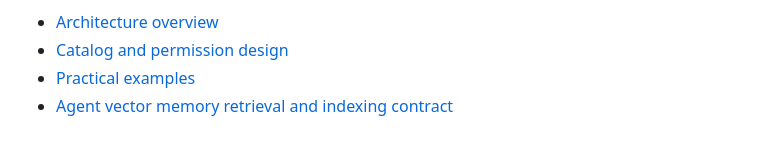
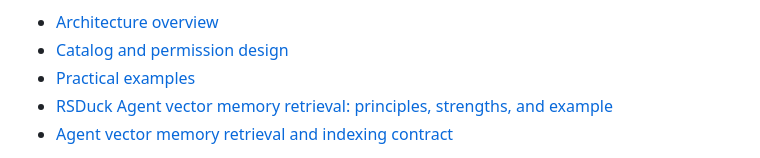
Before and after one commit to dripai/rsduck, a Markdown page: README.md, the part around the change. Rendered like a GitHub page.

Commit message:
docs: add English vector memory overview

```diff
--- a/README.md
+++ b/README.md
@@ -38,6 +38,7 @@ Related documents:
 - [Architecture overview](doc/architecture-overview.en.md)
 - [Catalog and permission design](doc/mysql-compat-auth-catalog-design.en.md)
 - [Practical examples](doc/rsduck-practical-examples.en.md)
+- [RSDuck Agent vector memory retrieval: principles, strengths, and example](doc/rsduck-vector-memory-overview.en.md)
 - [Agent vector memory retrieval and indexing contract](doc/agent-vector-memory.md)
 
 This document is for engineers who need to run, integrate, maintain, or continue developing rsduck. It describes the current code behavior, with emphasis on what is supported, what is not supported, how failures should be handled, and which constraints must be preserved when adding new capabilities.
```
Also changed, not shown: doc/rsduck-vector-memory-overview.en.md (added, +232 -0 lines), doc/rsduck-vector-memory-overview.md (+2 -0 lines).
